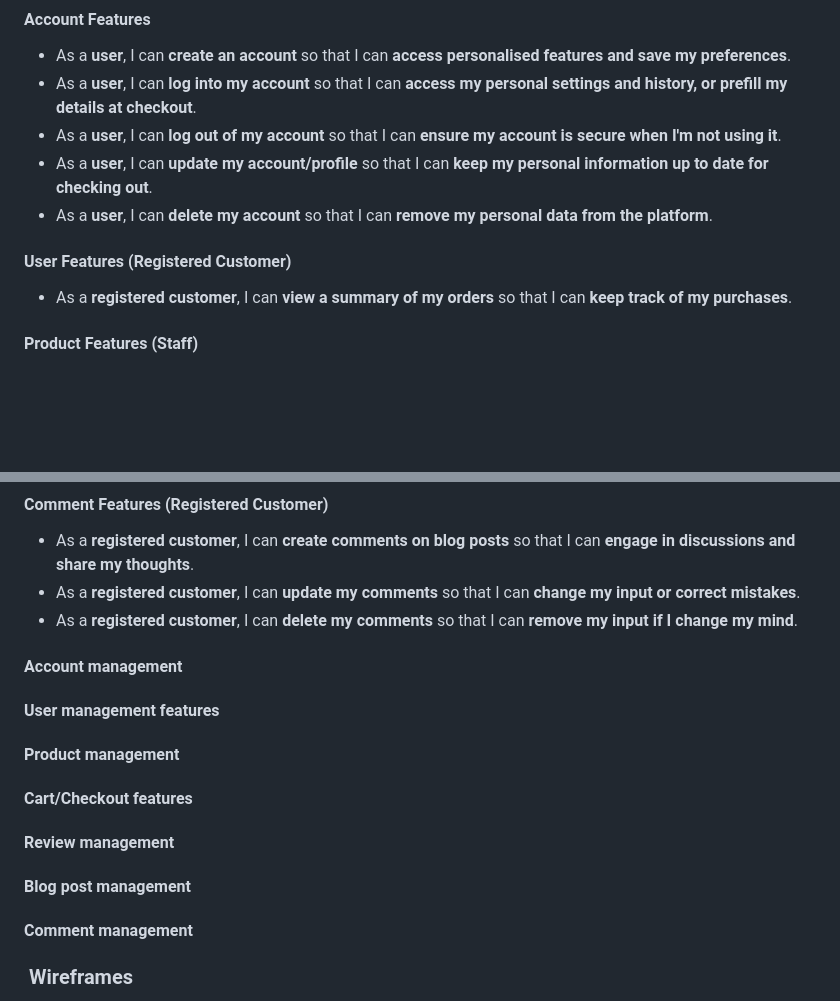
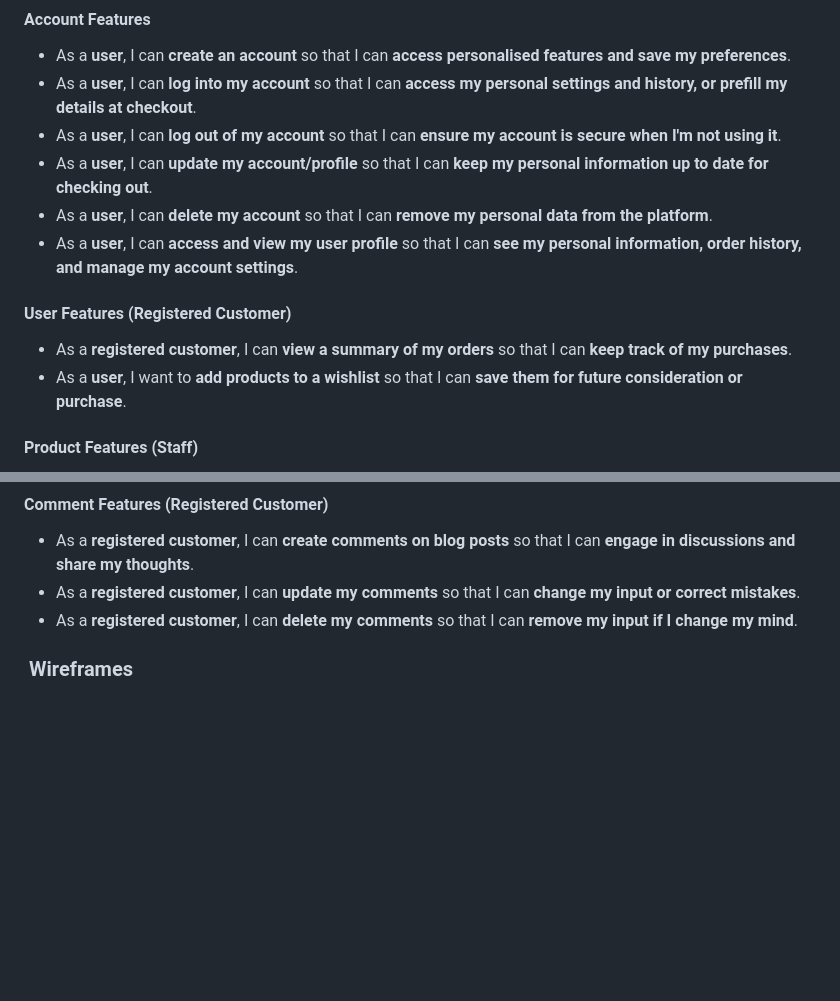
Before and after one commit to stephendawsondev/Sleep-Healthily, a Markdown page: README.md, 2 parts joined by grey strips. Drawn GitHub-style; blank space fills up the shorter version.

Commit message:
add missing user stories to readme

```diff
--- a/README.md
+++ b/README.md
@@ -69,10 +69,12 @@ I have listed the features users will want and need in the table below, rating t
 - As a **user**, I can **log out of my account** so that I can **ensure my account is secure when I'm not using it**.
 - As a **user**, I can **update my account/profile** so that I can **keep my personal information up to date for checking out**.
 - As a **user**, I can **delete my account** so that I can **remove my personal data from the platform**.
+- As a **user**, I can **access and view my user profile** so that I can **see my personal information, order history, and manage my account settings**.
 
 #### User Features (Registered Customer)
 
 - As a **registered customer**, I can **view a summary of my orders** so that I can **keep track of my purchases**.
+- As a **user**, I want to **add products to a wishlist** so that I can **save them for future consideration or purchase**.
 
 #### Product Features (Staff)
 
@@ -104,20 +106,6 @@ I have listed the features users will want and need in the table below, rating t
 - As a **registered customer**, I can **create comments on blog posts** so that I can **engage in discussions and share my thoughts**.
 - As a **registered customer**, I can **update my comments** so that I can **change my input or correct mistakes**.
 - As a **registered customer**, I can **delete my comments** so that I can **remove my input if I change my mind**.
-
-#### Account management
-
-#### User management features
-
-#### Product management
-
-#### Cart/Checkout features
-
-#### Review management
-
-#### Blog post management
-
-#### Comment management
 
 ###  Wireframes
 
```
